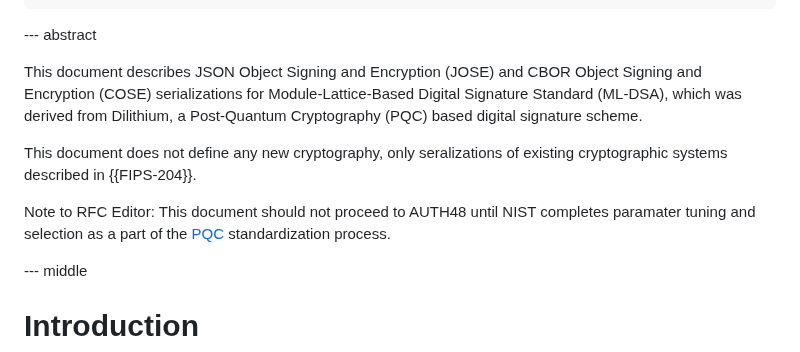
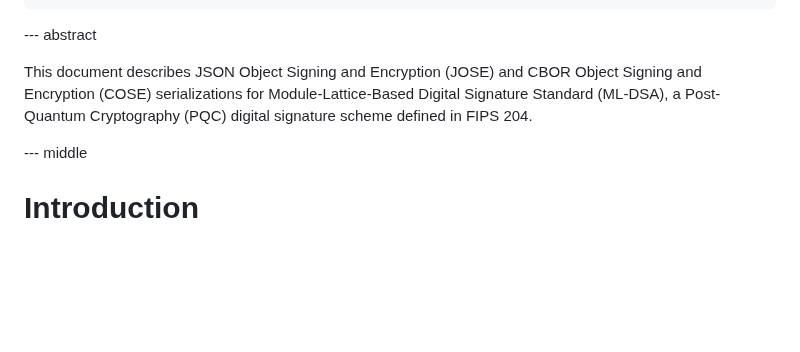
Before and after one commit to cose-wg/draft-ietf-cose-dilithium, a Markdown page: draft-ietf-cose-dilithium.md, the part around the change. GitHub-like rendering; blank space fills up the shorter version.

Commit message:
Take abstract suggestion from #11

```diff
--- a/draft-ietf-cose-dilithium.md
+++ b/draft-ietf-cose-dilithium.md
@@ -72,11 +72,7 @@ informative:
 
 --- abstract
 
-This document describes JSON Object Signing and Encryption (JOSE) and CBOR Object Signing and Encryption (COSE) serializations for Module-Lattice-Based Digital Signature Standard (ML-DSA), which was derived from Dilithium, a Post-Quantum Cryptography (PQC) based digital signature scheme.
-
-This document does not define any new cryptography, only seralizations of existing cryptographic systems described in {{FIPS-204}}.
-
-Note to RFC Editor: This document should not proceed to AUTH48 until NIST completes paramater tuning and selection as a part of the [PQC](https://csrc.nist.gov/projects/post-quantum-cryptography) standardization process.
+This document describes JSON Object Signing and Encryption (JOSE) and CBOR Object Signing and Encryption (COSE) serializations for Module-Lattice-Based Digital Signature Standard (ML-DSA), a Post-Quantum Cryptography (PQC) digital signature scheme defined in FIPS 204.
 
 --- middle
 
```
